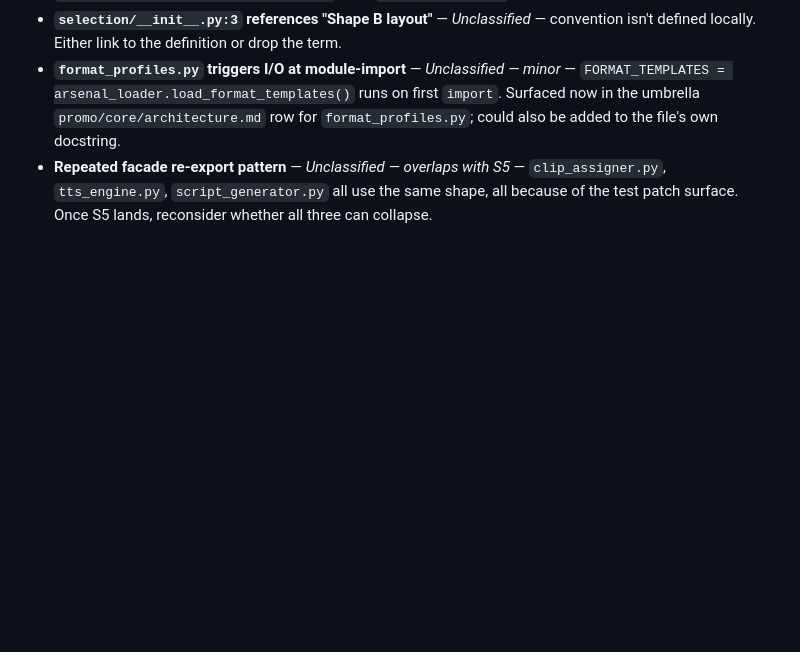
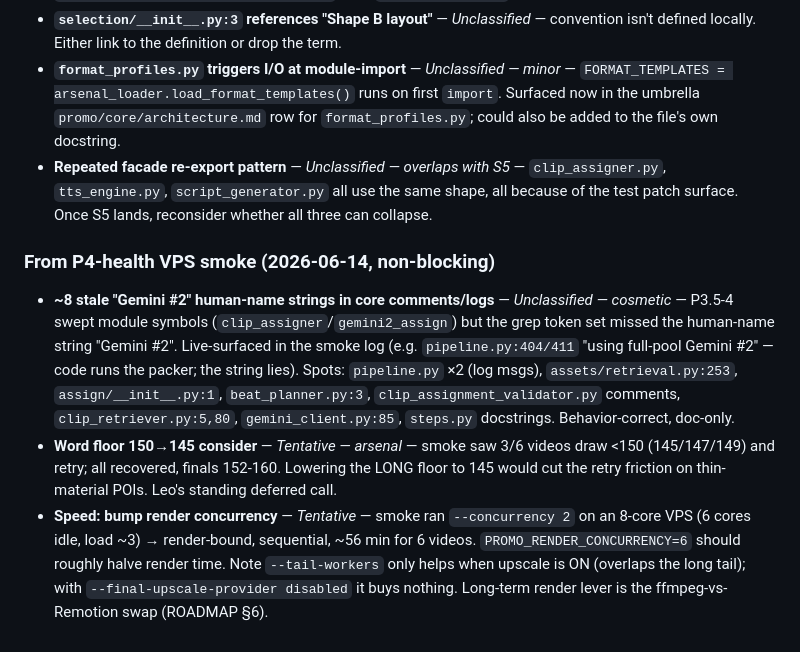
Before and after one commit to Leo86868/Promo-Pipeline, a Markdown page: docs/BACKLOG.md, the part around the change. GitHub-like rendering; blank space fills up the shorter version.

Commit message:
BACKLOG: 3 non-blocking items from the P4-health VPS smoke (2026-06-14)
Real-environment smoke (2x3 production autopilot @ 5fdecb7) confirmed the
P2/P3/P3.5/P4 refactors didn't break the live chain. Three non-blocking
follow-ups surfaced, logged under Other/triage:
- ~8 stale "Gemini #2" human-name strings in core comments/logs (P3.5-4's
  symbol grep missed the human-name token; behavior-correct, doc-only).
- Word floor 150->145 consideration (3/6 videos drew <150 and retried).
- Render speed: --concurrency 2 on 8 cores left 6 idle; PROMO_RENDER_CONCURRENCY=6
  ~halves render time (tail-workers only helps when upscale is on).

Co-Authored-By: Claude Opus 4.8 (1M context) <noreply@anthropic.com>

```diff
--- a/docs/BACKLOG.md
+++ b/docs/BACKLOG.md
@@ -42,3 +42,9 @@ Cross-references to the auto-memory system are noted where relevant. Memory file
 - **`selection/__init__.py:3` references "Shape B layout"** — *Unclassified* — convention isn't defined locally. Either link to the definition or drop the term.
 - **`format_profiles.py` triggers I/O at module-import** — *Unclassified — minor* — `FORMAT_TEMPLATES = arsenal_loader.load_format_templates()` runs on first `import`. Surfaced now in the umbrella `promo/core/architecture.md` row for `format_profiles.py`; could also be added to the file's own docstring.
 - **Repeated facade re-export pattern** — *Unclassified — overlaps with S5* — `clip_assigner.py`, `tts_engine.py`, `script_generator.py` all use the same shape, all because of the test patch surface. Once S5 lands, reconsider whether all three can collapse.
+
+### From P4-health VPS smoke (2026-06-14, non-blocking)
+
+- **~8 stale "Gemini #2" human-name strings in core comments/logs** — *Unclassified — cosmetic* — P3.5-4 swept module symbols (`clip_assigner`/`gemini2_assign`) but the grep token set missed the human-name string "Gemini #2". Live-surfaced in the smoke log (e.g. `pipeline.py:404/411` "using full-pool Gemini #2" — code runs the packer; the string lies). Spots: `pipeline.py` ×2 (log msgs), `assets/retrieval.py:253`, `assign/__init__.py:1`, `beat_planner.py:3`, `clip_assignment_validator.py` comments, `clip_retriever.py:5,80`, `gemini_client.py:85`, `steps.py` docstrings. Behavior-correct, doc-only.
+- **Word floor 150→145 consider** — *Tentative — arsenal* — smoke saw 3/6 videos draw <150 (145/147/149) and retry; all recovered, finals 152-160. Lowering the LONG floor to 145 would cut the retry friction on thin-material POIs. Leo's standing deferred call.
+- **Speed: bump render concurrency** — *Tentative* — smoke ran `--concurrency 2` on an 8-core VPS (6 cores idle, load ~3) → render-bound, sequential, ~56 min for 6 videos. `PROMO_RENDER_CONCURRENCY=6` should roughly halve render time. Note `--tail-workers` only helps when upscale is ON (overlaps the long tail); with `--final-upscale-provider disabled` it buys nothing. Long-term render lever is the ffmpeg-vs-Remotion swap (ROADMAP §6).
```
